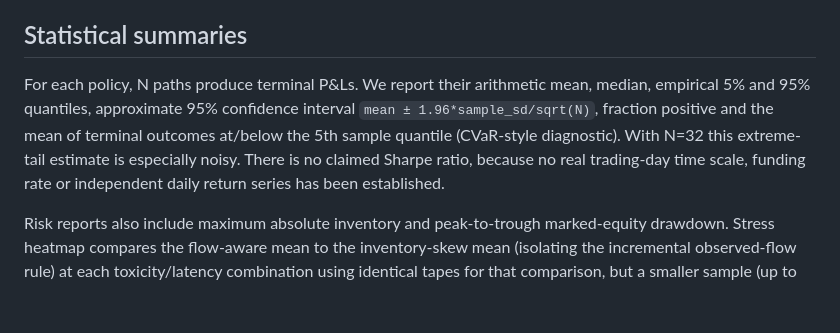
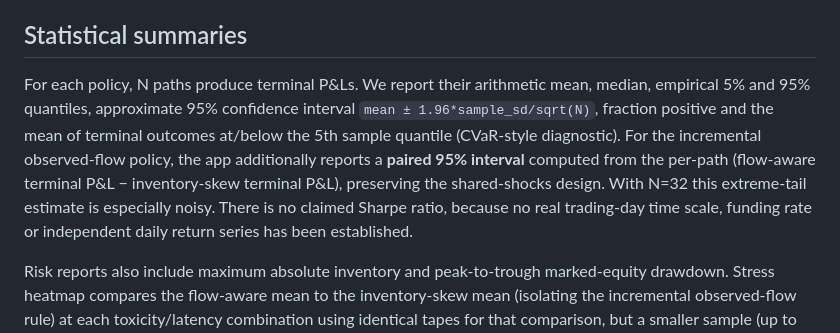
Before and after one commit to Toby822/parallel-decision-simulator, a Markdown page: markout-lab/research/METHODS.md, the part around the change. Drawn GitHub-style; blank space fills up the shorter version.

Commit message:
Explain paired uncertainty for incremental flow-aware policy

```diff
--- a/markout-lab/research/METHODS.md
+++ b/markout-lab/research/METHODS.md
@@ -74,7 +74,7 @@ Spread capture can appear positive even when adverse selection and inventory pri
 
 ## Statistical summaries
 
-For each policy, N paths produce terminal P&Ls. We report their arithmetic mean, median, empirical 5% and 95% quantiles, approximate 95% confidence interval `mean ± 1.96*sample_sd/sqrt(N)`, fraction positive and the mean of terminal outcomes at/below the 5th sample quantile (CVaR-style diagnostic). With N=32 this extreme-tail estimate is especially noisy. There is no claimed Sharpe ratio, because no real trading-day time scale, funding rate or independent daily return series has been established.
+For each policy, N paths produce terminal P&Ls. We report their arithmetic mean, median, empirical 5% and 95% quantiles, approximate 95% confidence interval `mean ± 1.96*sample_sd/sqrt(N)`, fraction positive and the mean of terminal outcomes at/below the 5th sample quantile (CVaR-style diagnostic). For the incremental observed-flow policy, the app additionally reports a **paired 95% interval** computed from the per-path (flow-aware terminal P&L − inventory-skew terminal P&L), preserving the shared-shocks design. With N=32 this extreme-tail estimate is especially noisy. There is no claimed Sharpe ratio, because no real trading-day time scale, funding rate or independent daily return series has been established.
 
 Risk reports also include maximum absolute inventory and peak-to-trough marked-equity drawdown. Stress heatmap compares the flow-aware mean to the inventory-skew mean (isolating the incremental observed-flow rule) at each toxicity/latency combination using identical tapes for that comparison, but a smaller sample (up to 10 paths and 400 events) for speed. Treat it as a **diagnostic**, not statistical proof of robustness.
 
```
